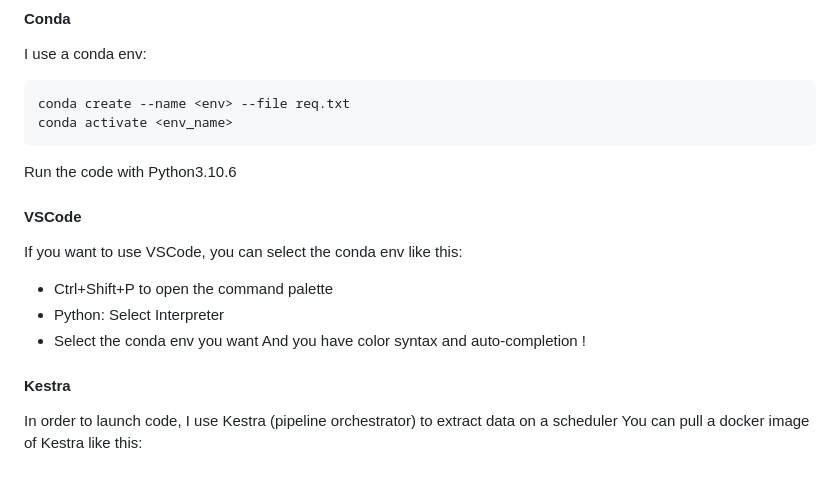
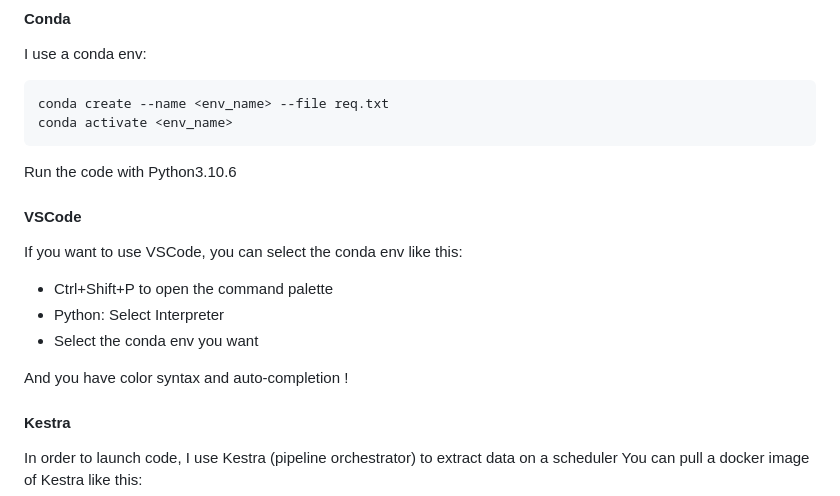
Before and after one commit to Aziz-Zeghal/Crypto-Arbitrage-Toolbox, a Markdown page: README.md, the part around the change. GitHub-like rendering; blank space fills up the shorter version.

Commit message:
Fix: Updated README

````diff
--- a/README.md
+++ b/README.md
@@ -48,7 +48,7 @@ Any strategy implemented has to respect these steps:
 #### Conda
 I use a conda env:
 ```
-conda create --name <env> --file req.txt
+conda create --name <env_name> --file req.txt
 conda activate <env_name>
 ```
 
@@ -59,6 +59,7 @@ If you want to use VSCode, you can select the conda env like this:
 - Ctrl+Shift+P to open the command palette
 - Python: Select Interpreter
 - Select the conda env you want
+
 And you have color syntax and auto-completion !
 
 #### Kestra
````
